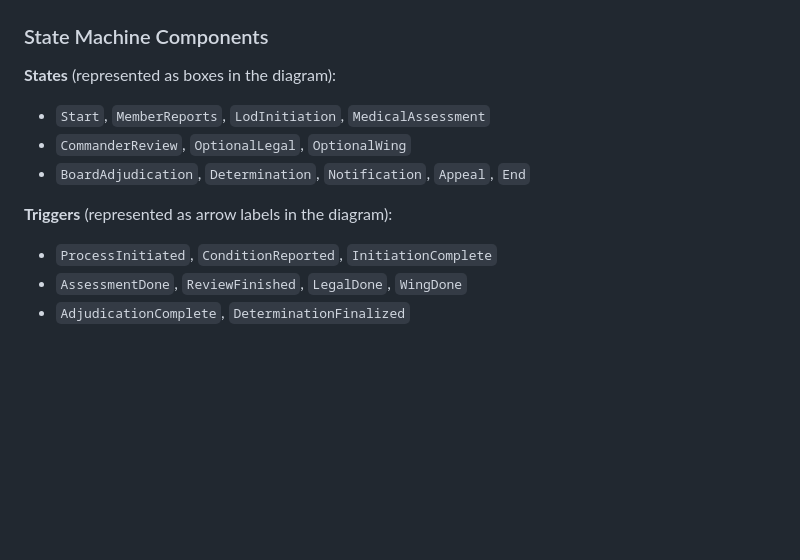
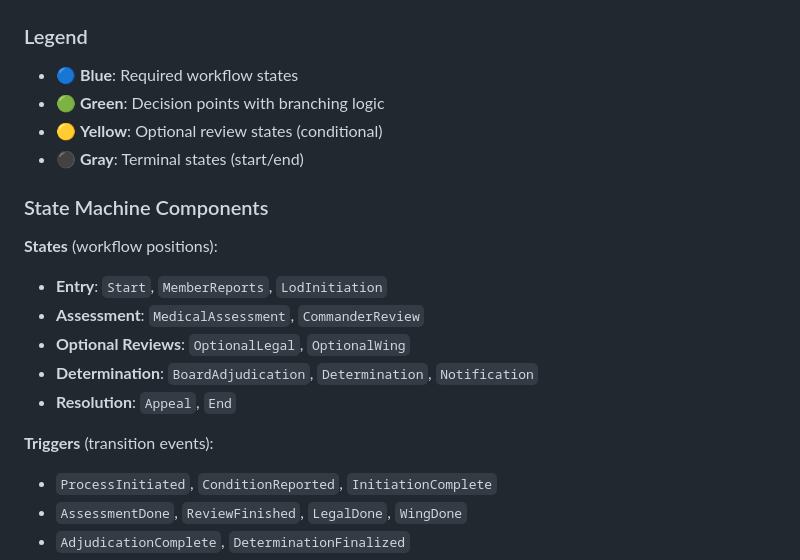
Before and after one commit to donellmccoy/StateMachineExperiments, a Markdown page: README.md, the part around one of its changes. Rendered like a GitHub page; blank space fills up the shorter version.

Commit message:
Add professional styling and color-coding to state machine diagram

````diff
--- a/README.md
+++ b/README.md
@@ -61,13 +74,22 @@ stateDiagram-v2
 ```
+
+### Legend
+
+- 🔵 **Blue**: Required workflow states
+- 🟢 **Green**: Decision points with branching logic
+- 🟡 **Yellow**: Optional review states (conditional)
+- ⚫ **Gray**: Terminal states (start/end)
 
 ### State Machine Components
 
-**States** (represented as boxes in the diagram):
-- `Start`, `MemberReports`, `LodInitiation`, `MedicalAssessment`
-- `CommanderReview`, `OptionalLegal`, `OptionalWing`
-- `BoardAdjudication`, `Determination`, `Notification`, `Appeal`, `End`
+**States** (workflow positions):
+- **Entry**: `Start`, `MemberReports`, `LodInitiation`
+- **Assessment**: `MedicalAssessment`, `CommanderReview`
+- **Optional Reviews**: `OptionalLegal`, `OptionalWing`
+- **Determination**: `BoardAdjudication`, `Determination`, `Notification`
+- **Resolution**: `Appeal`, `End`
 
-**Triggers** (represented as arrow labels in the diagram):
+**Triggers** (transition events):
 - `ProcessInitiated`, `ConditionReported`, `InitiationComplete`
 - `AssessmentDone`, `ReviewFinished`, `LegalDone`, `WingDone`
 - `AdjudicationComplete`, `DeterminationFinalized`
````
Also changed, not shown: other parts of README.md (+37 -24 lines).
